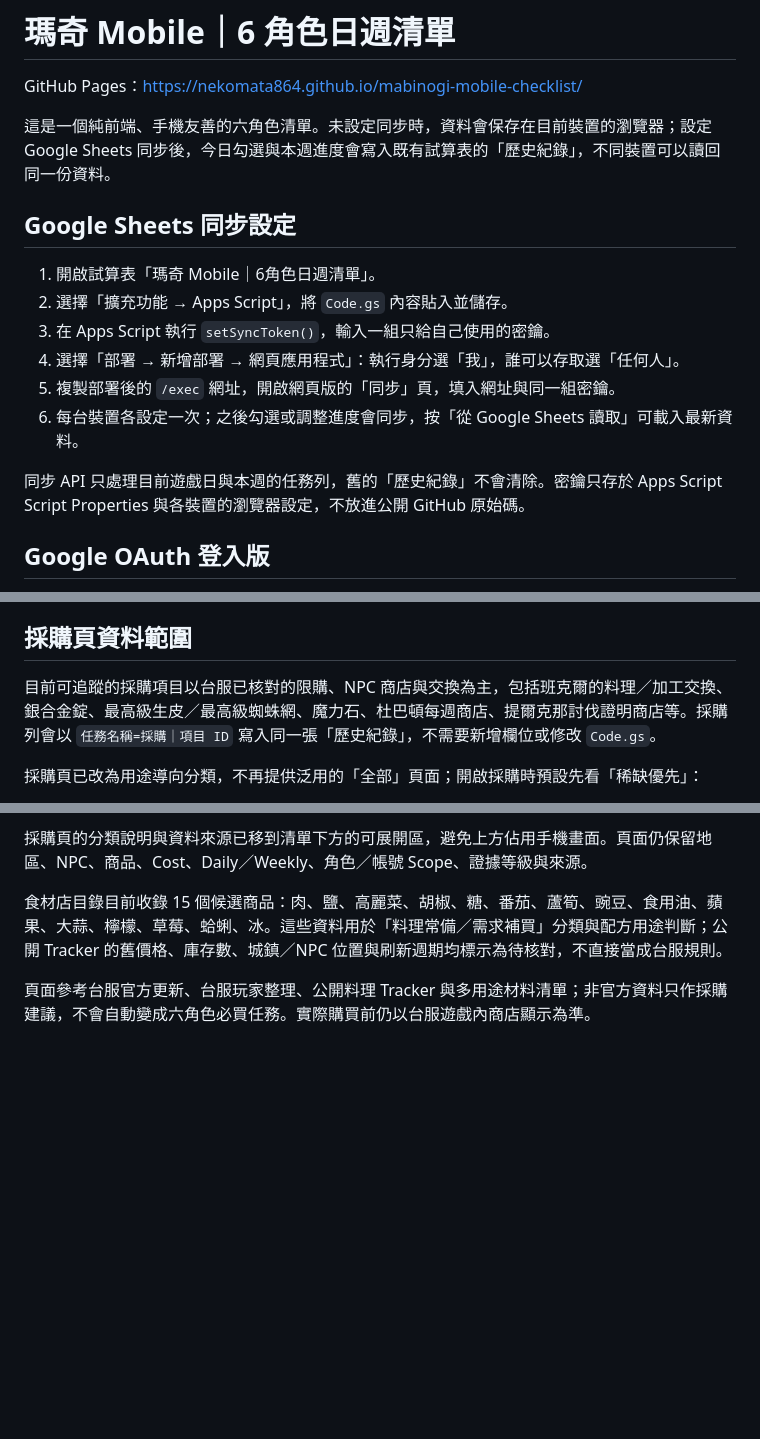
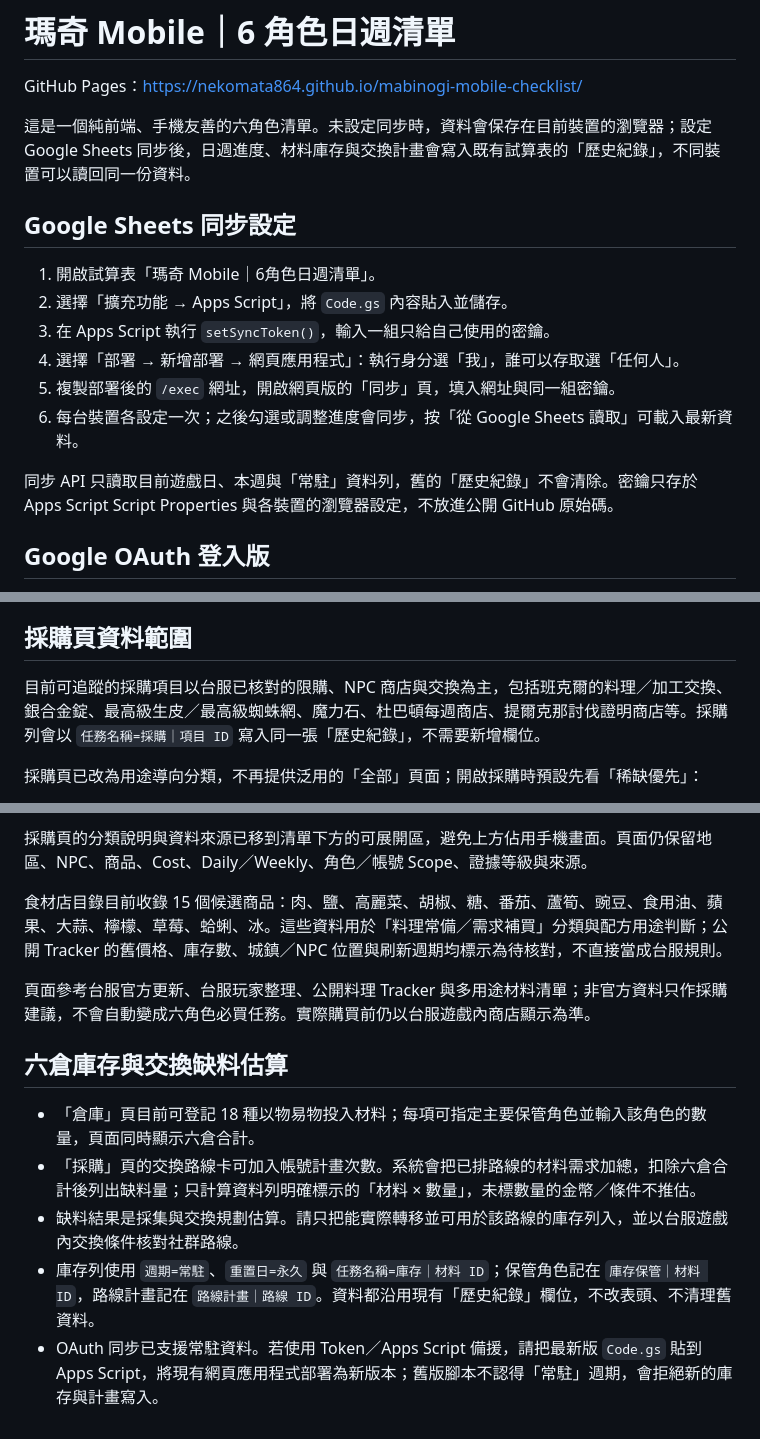
Before and after one commit to NekoMaTA864/mabinogi-mobile-checklist, a Markdown page: README.md, 3 parts joined by grey strips. Rendered like a GitHub page; blank space fills up the shorter version.

Commit message:
Document inventory sync and shortage planning

```diff
--- a/README.md
+++ b/README.md
@@ -2,7 +2,7 @@
 
 GitHub Pages：<https://nekomata864.github.io/mabinogi-mobile-checklist/>
 
-這是一個純前端、手機友善的六角色清單。未設定同步時，資料會保存在目前裝置的瀏覽器；設定 Google Sheets 同步後，今日勾選與本週進度會寫入既有試算表的「歷史紀錄」，不同裝置可以讀回同一份資料。
+這是一個純前端、手機友善的六角色清單。未設定同步時，資料會保存在目前裝置的瀏覽器；設定 Google Sheets 同步後，日週進度、材料庫存與交換計畫會寫入既有試算表的「歷史紀錄」，不同裝置可以讀回同一份資料。
 
 ## Google Sheets 同步設定
 
@@ -13,7 +13,7 @@ GitHub Pages：<https://nekomata864.github.io/mabinogi-mobile-checklist/>
 5. 複製部署後的 `/exec` 網址，開啟網頁版的「同步」頁，填入網址與同一組密鑰。
 6. 每台裝置各設定一次；之後勾選或調整進度會同步，按「從 Google Sheets 讀取」可載入最新資料。
 
-同步 API 只處理目前遊戲日與本週的任務列，舊的「歷史紀錄」不會清除。密鑰只存於 Apps Script Script Properties 與各裝置的瀏覽器設定，不放進公開 GitHub 原始碼。
+同步 API 只讀取目前遊戲日、本週與「常駐」資料列，舊的「歷史紀錄」不會清除。密鑰只存於 Apps Script Script Properties 與各裝置的瀏覽器設定，不放進公開 GitHub 原始碼。
 
 ## Google OAuth 登入版
 
@@ -55,7 +55,7 @@ OAuth 讀寫沿用既有「歷史紀錄」欄位與資料規則，並以 `重置
 
 ## 採購頁資料範圍
 
-目前可追蹤的採購項目以台服已核對的限購、NPC 商店與交換為主，包括班克爾的料理／加工交換、銀合金錠、最高級生皮／最高級蜘蛛網、魔力石、杜巴頓每週商店、提爾克那討伐證明商店等。採購列會以 `任務名稱=採購｜項目 ID` 寫入同一張「歷史紀錄」，不需要新增欄位或修改 `Code.gs`。
+目前可追蹤的採購項目以台服已核對的限購、NPC 商店與交換為主，包括班克爾的料理／加工交換、銀合金錠、最高級生皮／最高級蜘蛛網、魔力石、杜巴頓每週商店、提爾克那討伐證明商店等。採購列會以 `任務名稱=採購｜項目 ID` 寫入同一張「歷史紀錄」，不需要新增欄位。
 
 採購頁已改為用途導向分類，不再提供泛用的「全部」頁面；開啟採購時預設先看「稀缺優先」：
 
@@ -71,3 +71,11 @@ OAuth 讀寫沿用既有「歷史紀錄」欄位與資料規則，並以 `重置
 食材店目錄目前收錄 15 個候選商品：肉、鹽、高麗菜、胡椒、糖、番茄、蘆筍、豌豆、食用油、蘋果、大蒜、檸檬、草莓、蛤蜊、冰。這些資料用於「料理常備／需求補買」分類與配方用途判斷；公開 Tracker 的舊價格、庫存數、城鎮／NPC 位置與刷新週期均標示為待核對，不直接當成台服規則。
 
 頁面參考台服官方更新、台服玩家整理、公開料理 Tracker 與多用途材料清單；非官方資料只作採購建議，不會自動變成六角色必買任務。實際購買前仍以台服遊戲內商店顯示為準。
+
+## 六倉庫存與交換缺料估算
+
+- 「倉庫」頁目前可登記 18 種以物易物投入材料；每項可指定主要保管角色並輸入該角色的數量，頁面同時顯示六倉合計。
+- 「採購」頁的交換路線卡可加入帳號計畫次數。系統會把已排路線的材料需求加總，扣除六倉合計後列出缺料量；只計算資料列明確標示的「材料 × 數量」，未標數量的金幣／條件不推估。
+- 缺料結果是採集與交換規劃估算。請只把能實際轉移並可用於該路線的庫存列入，並以台服遊戲內交換條件核對社群路線。
+- 庫存列使用 `週期=常駐`、`重置日=永久` 與 `任務名稱=庫存｜材料 ID`；保管角色記在 `庫存保管｜材料 ID`，路線計畫記在 `路線計畫｜路線 ID`。資料都沿用現有「歷史紀錄」欄位，不改表頭、不清理舊資料。
+- OAuth 同步已支援常駐資料。若使用 Token／Apps Script 備援，請把最新版 `Code.gs` 貼到 Apps Script，將現有網頁應用程式部署為新版本；舊版腳本不認得「常駐」週期，會拒絕新的庫存與計畫寫入。
```
